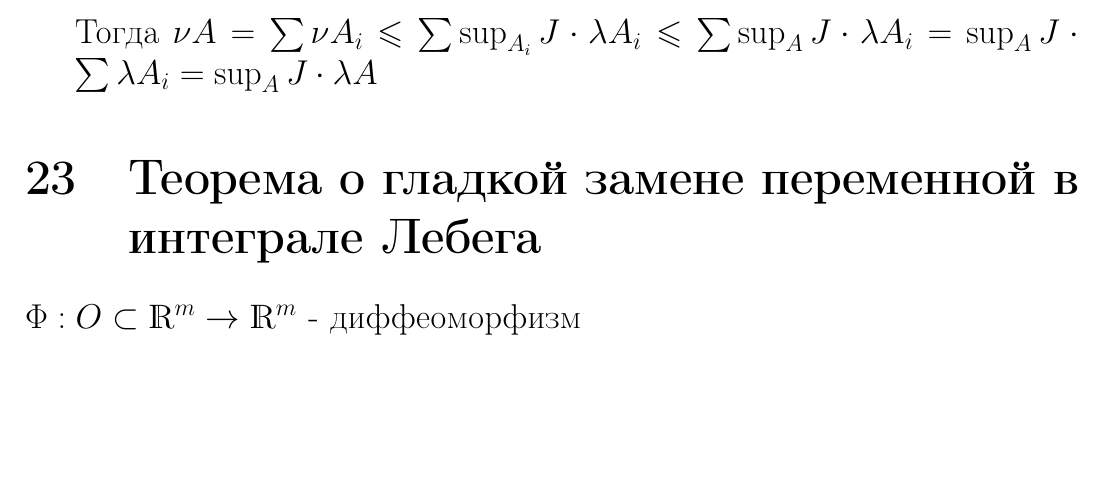
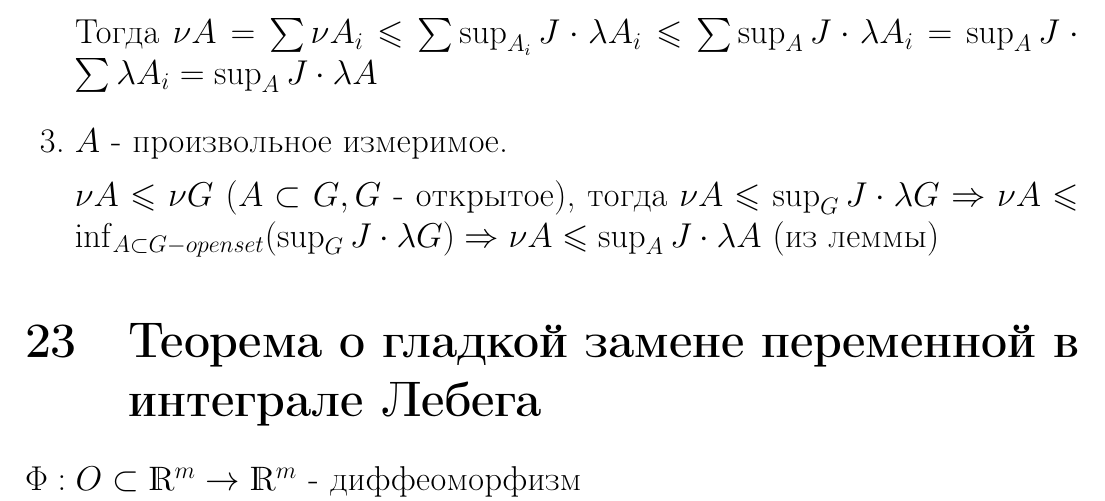
Before and after one commit to KokorinIlya/matan-conspect, a LaTeX document (theorems.tex): part of page 34 of 63 before the commit and part of page 34 of 64 after it, cut so that both start at the same text, the shorter picture padded with empty space. Compiled offline with pdfLaTeX.

Commit message:
Теорема 22

```diff
--- a/theorems.tex
+++ b/theorems.tex
@@ -1071,6 +1071,10 @@ $\lambda(\Phi(A)) = \int_A |\det \Phi' (x)| d \lambda(x)$
 	\item $A$ - открытое множество. Тогда $A = \bigsqcup A_i$. (кубические ячейки). Способ разбиения был в прошлом семе.
 
 	Тогда $\nu A = \sum \nu A_i \leqslant \sum \sup_{A_i} J \cdot  \lambda A_i \leqslant \sum \sup_{A} J \cdot \lambda A_i = \sup_{A} J \cdot \sum \lambda A_i = \sup_{A} J \cdot  \lambda A$
+
+	\item $A$ - произвольное измеримое.
+
+	$\nu A \leqslant \nu G$ ($A \subset G, G$ - открытое), тогда $\nu A \leqslant \sup_G J \cdot \lambda G \Rightarrow \nu A \leqslant \inf_{A \subset G - open set}(\sup_G J \cdot \lambda G) \Rightarrow \nu A \leqslant \sup_A J \cdot \lambda A$ (из леммы)
 
 \end{enumerate}
 
```
Also changed, not shown: theorems.pdf.
